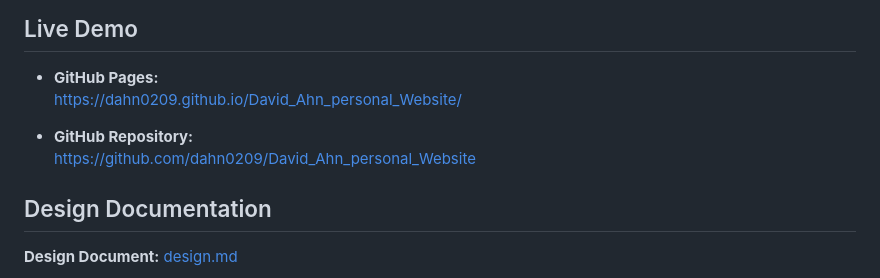
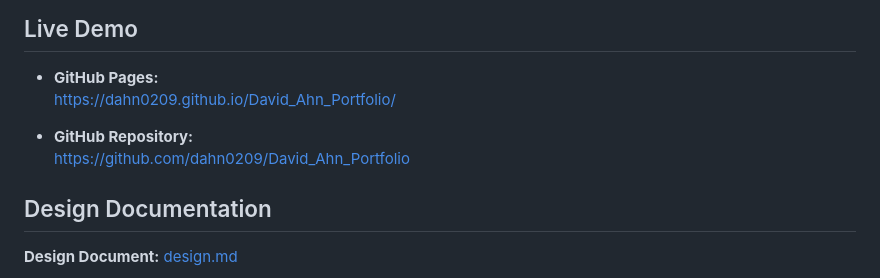
Before and after one commit to dahn0209/David_Ahn_personal_Website, a Markdown page: README.md, the part around the change. Rendered like a GitHub page.

```diff
--- a/README.md
+++ b/README.md
@@ -12,10 +12,10 @@ This project was completed as part of the course:
 ## Live Demo
 
 - **GitHub Pages:**
-  https://dahn0209.github.io/David_Ahn_personal_Website/
+  https://dahn0209.github.io/David_Ahn_Portfolio/
 
 - **GitHub Repository:**
-  https://github.com/dahn0209/David_Ahn_personal_Website
+  https://github.com/dahn0209/David_Ahn_Portfolio
 
 ## Design Documentation
 
```
